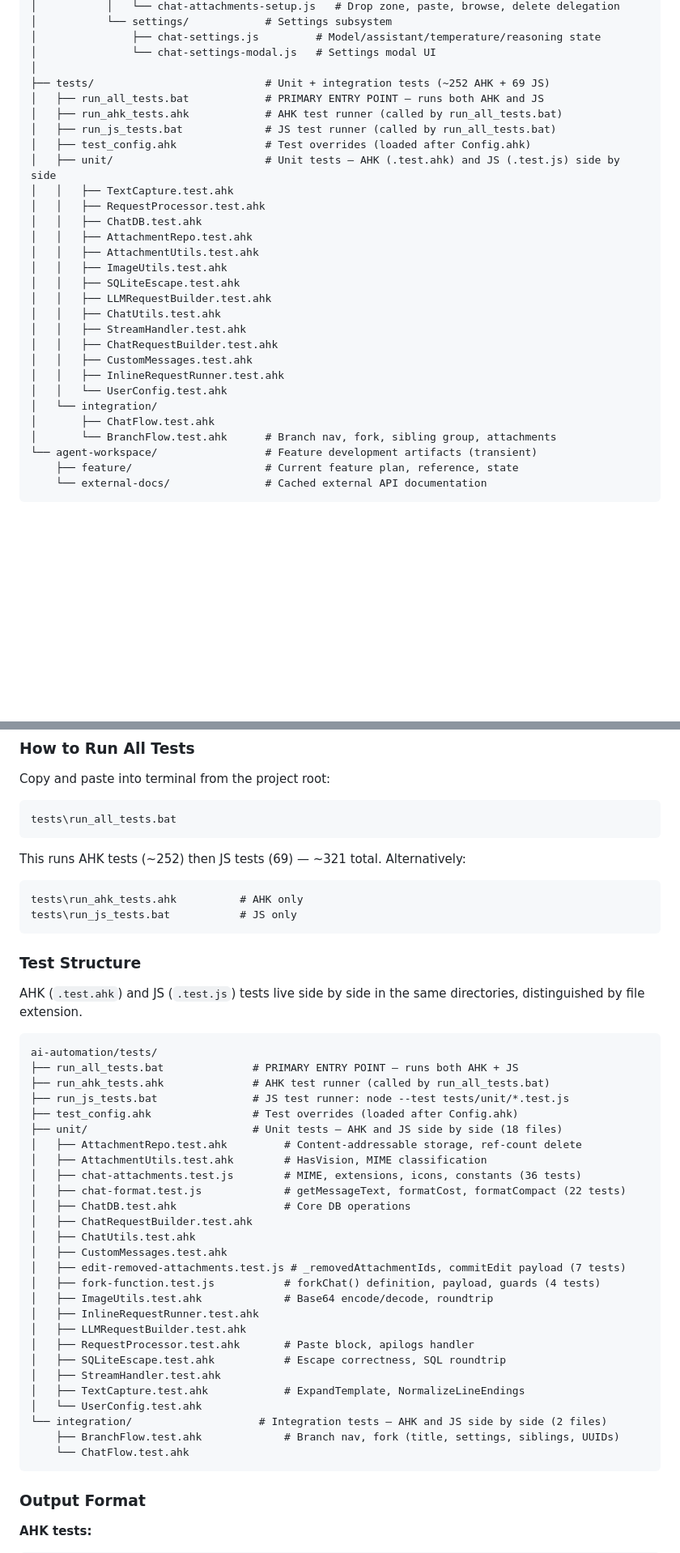
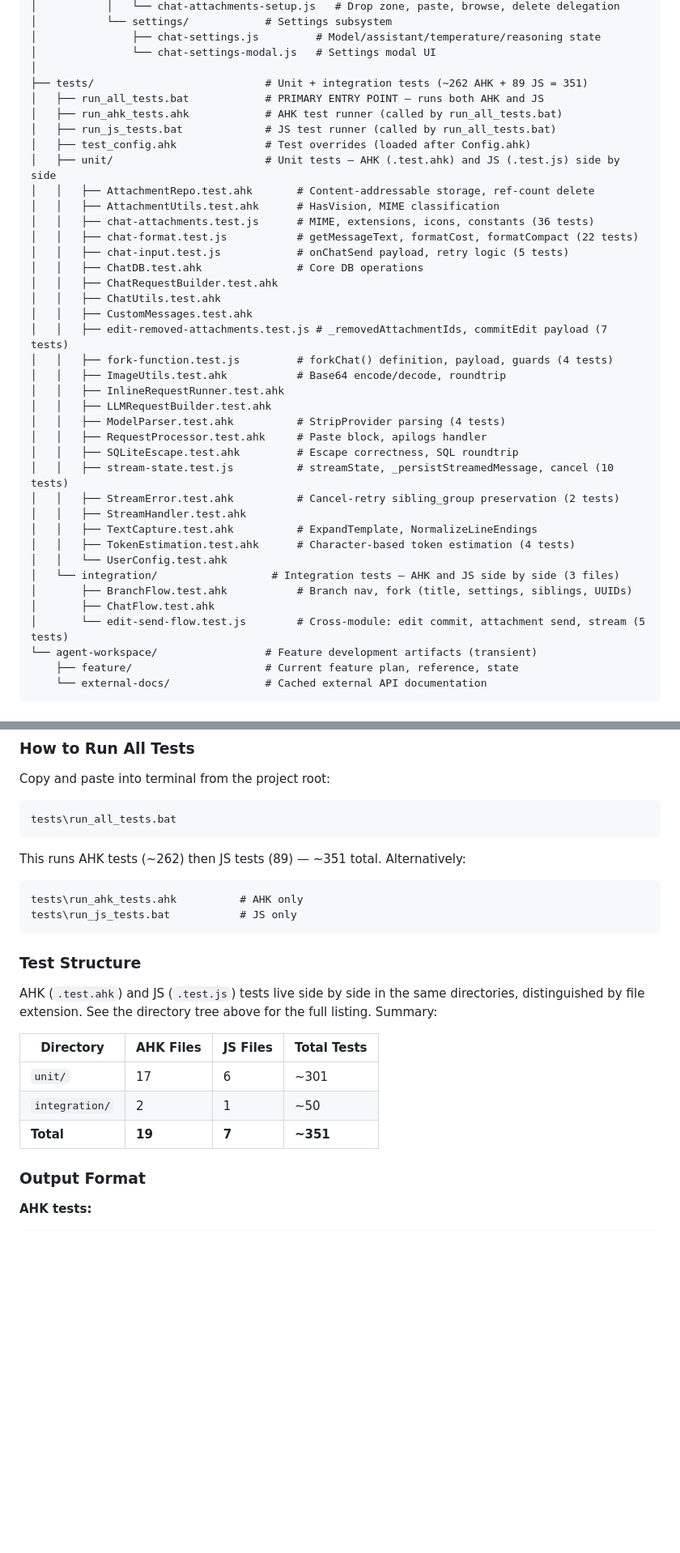
Before and after one commit to AmitTzah/ahkllm, a Markdown page: ARCHITECTURE.md, 2 parts joined by grey strips. Shown at 81% size. GitHub-like rendering; blank space fills up the shorter version.

Commit message:
docs: update ARCHITECTURE.md test counts to 351 (262 AHK + 89 JS) with full file listing

````diff
--- a/ARCHITECTURE.md
+++ b/ARCHITECTURE.md
@@ -259,29 +259,39 @@ ai-automation/
 │               ├── chat-settings.js         # Model/assistant/temperature/reasoning state
 │               └── chat-settings-modal.js   # Settings modal UI
 │
-├── tests/                           # Unit + integration tests (~252 AHK + 69 JS)
+├── tests/                           # Unit + integration tests (~262 AHK + 89 JS = 351)
 │   ├── run_all_tests.bat            # PRIMARY ENTRY POINT — runs both AHK and JS
 │   ├── run_ahk_tests.ahk            # AHK test runner (called by run_all_tests.bat)
 │   ├── run_js_tests.bat             # JS test runner (called by run_all_tests.bat)
 │   ├── test_config.ahk              # Test overrides (loaded after Config.ahk)
 │   ├── unit/                        # Unit tests — AHK (.test.ahk) and JS (.test.js) side by side
-│   │   ├── TextCapture.test.ahk
-│   │   ├── RequestProcessor.test.ahk
-│   │   ├── ChatDB.test.ahk
-│   │   ├── AttachmentRepo.test.ahk
-│   │   ├── AttachmentUtils.test.ahk
-│   │   ├── ImageUtils.test.ahk
-│   │   ├── SQLiteEscape.test.ahk
+│   │   ├── AttachmentRepo.test.ahk       # Content-addressable storage, ref-count delete
+│   │   ├── AttachmentUtils.test.ahk      # HasVision, MIME classification
+│   │   ├── chat-attachments.test.js      # MIME, extensions, icons, constants (36 tests)
+│   │   ├── chat-format.test.js           # getMessageText, formatCost, formatCompact (22 tests)
+│   │   ├── chat-input.test.js            # onChatSend payload, retry logic (5 tests)
+│   │   ├── ChatDB.test.ahk               # Core DB operations
+│   │   ├── ChatRequestBuilder.test.ahk
+│   │   ├── ChatUtils.test.ahk
+│   │   ├── CustomMessages.test.ahk
+│   │   ├── edit-removed-attachments.test.js # _removedAttachmentIds, commitEdit payload (7 tests)
+│   │   ├── fork-function.test.js         # forkChat() definition, payload, guards (4 tests)
+│   │   ├── ImageUtils.test.ahk           # Base64 encode/decode, roundtrip
+│   │   ├── InlineRequestRunner.test.ahk
 │   │   ├── LLMRequestBuilder.test.ahk
-│   │   ├── ChatUtils.test.ahk
+│   │   ├── ModelParser.test.ahk          # StripProvider parsing (4 tests)
+│   │   ├── RequestProcessor.test.ahk     # Paste block, apilogs handler
+│   │   ├── SQLiteEscape.test.ahk         # Escape correctness, SQL roundtrip
+│   │   ├── stream-state.test.js          # streamState, _persistStreamedMessage, cancel (10 tests)
+│   │   ├── StreamError.test.ahk          # Cancel-retry sibling_group preservation (2 tests)
 │   │   ├── StreamHandler.test.ahk
-│   │   ├── ChatRequestBuilder.test.ahk
-│   │   ├── CustomMessages.test.ahk
-│   │   ├── InlineRequestRunner.test.ahk
+│   │   ├── TextCapture.test.ahk          # ExpandTemplate, NormalizeLineEndings
+│   │   ├── TokenEstimation.test.ahk      # Character-based token estimation (4 tests)
 │   │   └── UserConfig.test.ahk
-│   └── integration/
+│   └── integration/                  # Integration tests — AHK and JS side by side (3 files)
+│       ├── BranchFlow.test.ahk           # Branch nav, fork (title, settings, siblings, UUIDs)
 │       ├── ChatFlow.test.ahk
-│       └── BranchFlow.test.ahk      # Branch nav, fork, sibling group, attachments
+│       └── edit-send-flow.test.js        # Cross-module: edit commit, attachment send, stream (5 tests)
 └── agent-workspace/                 # Feature development artifacts (transient)
     ├── feature/                     # Current feature plan, reference, state
     └── external-docs/               # Cached external API documentation
@@ -540,7 +550,7 @@ Copy and paste into terminal from the project root:
 tests\run_all_tests.bat
 ```
 
-This runs AHK tests (~252) then JS tests (69) — ~321 total. Alternatively:
+This runs AHK tests (~262) then JS tests (89) — ~351 total. Alternatively:
 
 ```
 tests\run_ahk_tests.ahk          # AHK only
@@ -549,37 +559,13 @@ tests\run_js_tests.bat           # JS only
 
 ### Test Structure
 
-AHK (`.test.ahk`) and JS (`.test.js`) tests live side by side in the same directories, distinguished by file extension.
+AHK (`.test.ahk`) and JS (`.test.js`) tests live side by side in the same directories, distinguished by file extension. See the directory tree above for the full listing. Summary:
 
-```
-ai-automation/tests/
-├── run_all_tests.bat              # PRIMARY ENTRY POINT — runs both AHK + JS
-├── run_ahk_tests.ahk              # AHK test runner (called by run_all_tests.bat)
-├── run_js_tests.bat               # JS test runner: node --test tests/unit/*.test.js
-├── test_config.ahk                # Test overrides (loaded after Config.ahk)
-├── unit/                          # Unit tests — AHK and JS side by side (18 files)
-│   ├── AttachmentRepo.test.ahk         # Content-addressable storage, ref-count delete
-│   ├── AttachmentUtils.test.ahk        # HasVision, MIME classification
-│   ├── chat-attachments.test.js        # MIME, extensions, icons, constants (36 tests)
-│   ├── chat-format.test.js             # getMessageText, formatCost, formatCompact (22 tests)
-│   ├── ChatDB.test.ahk                 # Core DB operations
-│   ├── ChatRequestBuilder.test.ahk
-│   ├── ChatUtils.test.ahk
-│   ├── CustomMessages.test.ahk
-│   ├── edit-removed-attachments.test.js # _removedAttachmentIds, commitEdit payload (7 tests)
-│   ├── fork-function.test.js           # forkChat() definition, payload, guards (4 tests)
-│   ├── ImageUtils.test.ahk             # Base64 encode/decode, roundtrip
-│   ├── InlineRequestRunner.test.ahk
-│   ├── LLMRequestBuilder.test.ahk
-│   ├── RequestProcessor.test.ahk       # Paste block, apilogs handler
-│   ├── SQLiteEscape.test.ahk           # Escape correctness, SQL roundtrip
-│   ├── StreamHandler.test.ahk
-│   ├── TextCapture.test.ahk            # ExpandTemplate, NormalizeLineEndings
-│   └── UserConfig.test.ahk
-└── integration/                    # Integration tests — AHK and JS side by side (2 files)
-    ├── BranchFlow.test.ahk             # Branch nav, fork (title, settings, siblings, UUIDs)
-    └── ChatFlow.test.ahk
-```
+| Directory | AHK Files | JS Files | Total Tests |
+|-----------|----------|----------|-------------|
+| `unit/` | 17 | 6 | ~301 |
+| `integration/` | 2 | 1 | ~50 |
+| **Total** | **19** | **7** | **~351** |
 
 ### Output Format
 
````
Also changed, not shown: other parts of ARCHITECTURE.md (+2 -2 lines).
